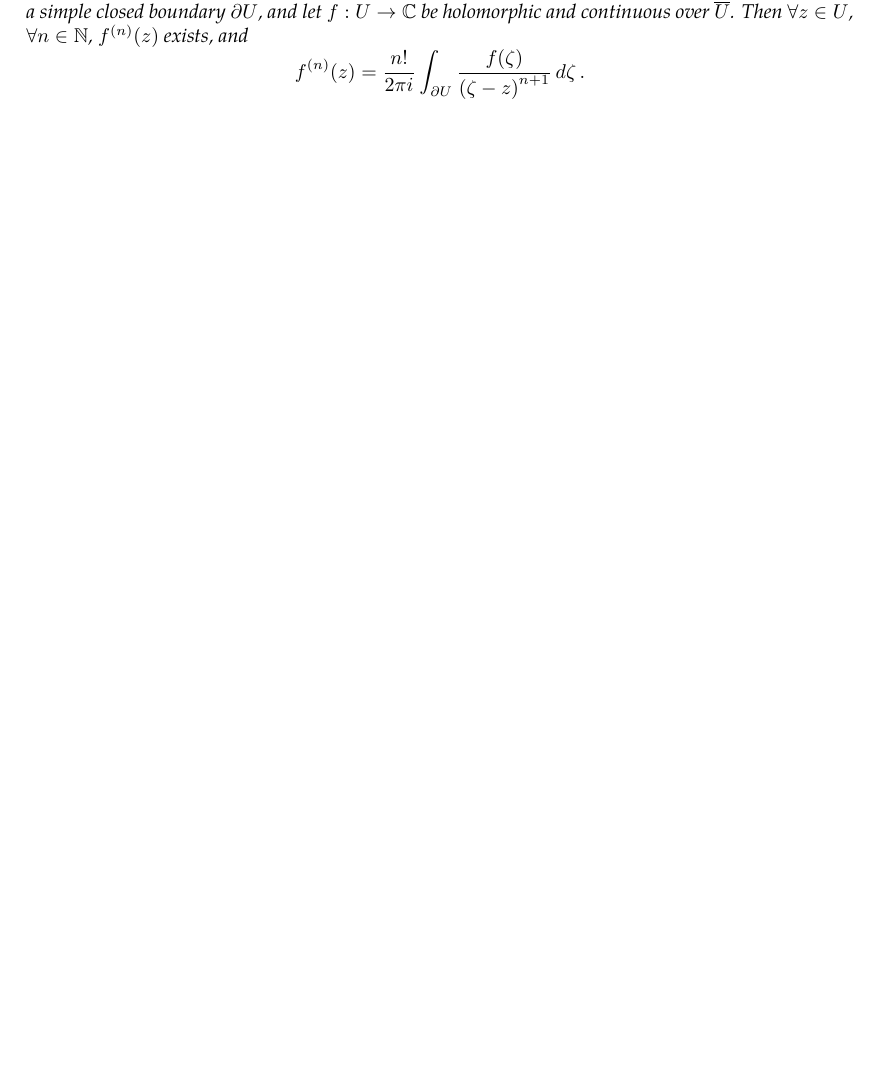
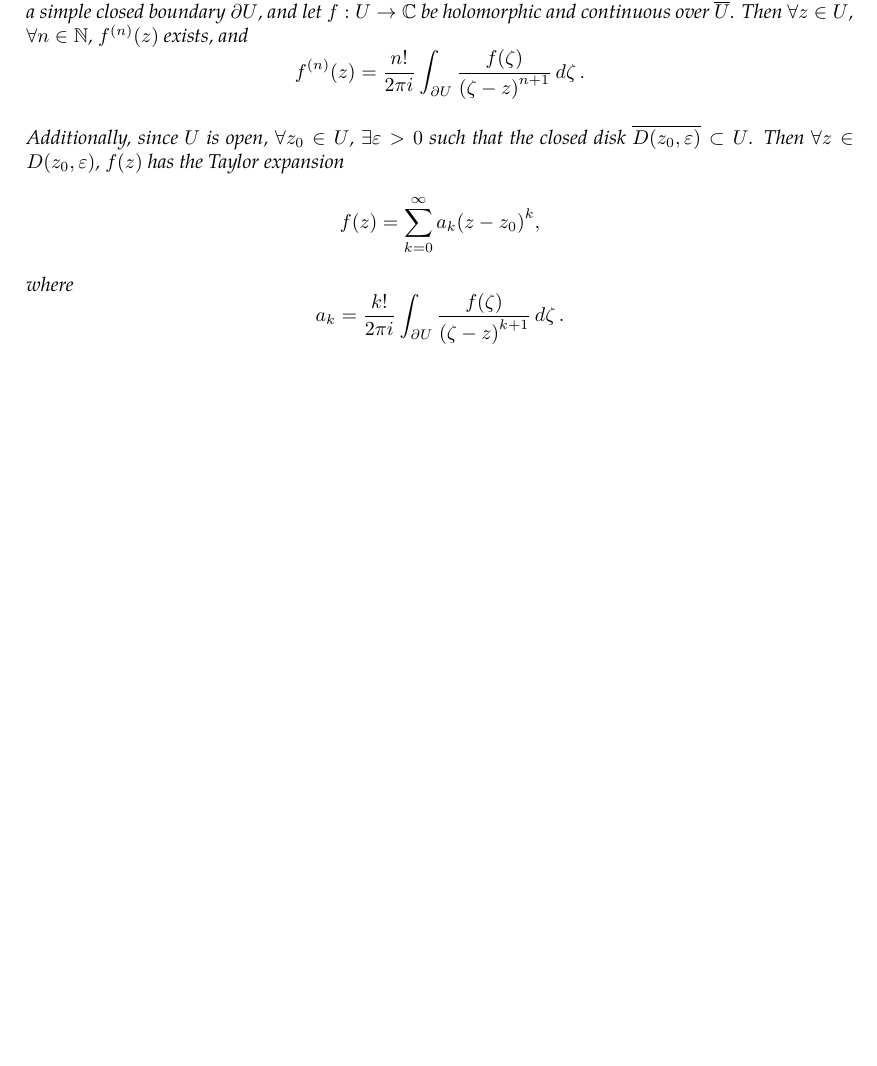
Before and after one commit to slipperking/complex-analysis-latex, a LaTeX document (main.tex): part of page 25 of 25, cut so that both start at the same text, the shorter picture padded with empty space. Compiled offline with pdfLaTeX.

Commit message:
overleaf_to_git (Sun May 25 11:21:26 2025 -0700): update main.tex from r4983 to r5005

```diff
--- a/main.tex
+++ b/main.tex
@@ -675,5 +675,8 @@ When Cauchy famously published \autoref{thm:cauchyintegralformula} and \autoref{
 In fact, the theorem above can be generalized into a result that equates complex integration and differentiation:
 \begin{theorem}[Cauchy--Goursat Differentiation Formula]\label{thm:cauchydifferentiationformula}
     Let \(U\subset\mathbb{C}\) be an open region bounded by a simple closed boundary \(\partial U\), and let \(f:U\to\mathbb{C}\) be holomorphic and continuous over \(\overline{U}\). Then \(\forall z\in U\), \(\forall n\in\mathbb{N}\), \(f^{(n)}(z)\) exists, and \[f^{(n)}(z)=\frac{n!}{2\pi i}\int_{\partial U}\frac{f(\zeta)}{\paren{\zeta-z}^{n+1}}\ddzeta.\]
+
+    Additionally, since \(U\) is open, \(\forall z_0\in U\), \(\exists\varepsilon>0\) such that the closed disk \(\overline{D\paren{z_0,\varepsilon}}\subset U\). Then \(\forall z\in D\paren{z_0,\varepsilon}\), \(f(z)\) has the Taylor expansion \[f(z)=\sum_{k=0}^\infty a_k\paren{z-z_0}^k,\]
+    where \[a_k=\frac{k!}{2\pi i}\int_{\partial U}\frac{f(\zeta)}{\paren{\zeta-z}^{k+1}}\ddzeta.\]
 \end{theorem}
 \end{document}
```
